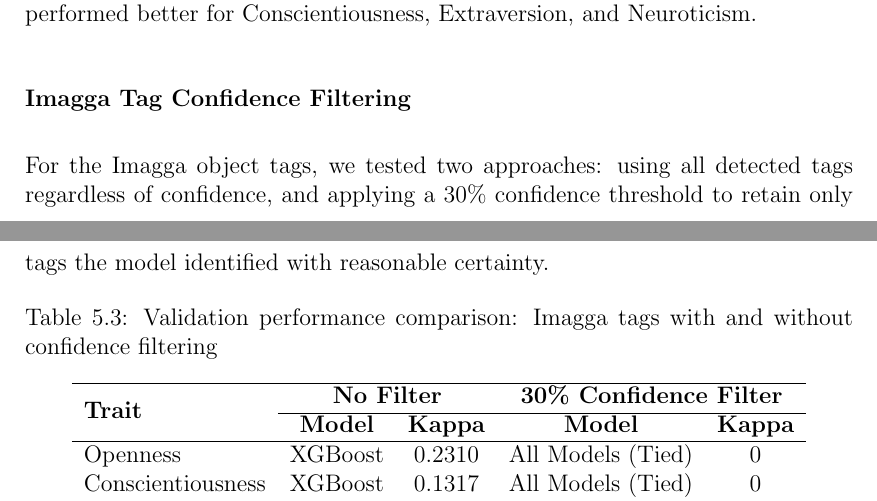
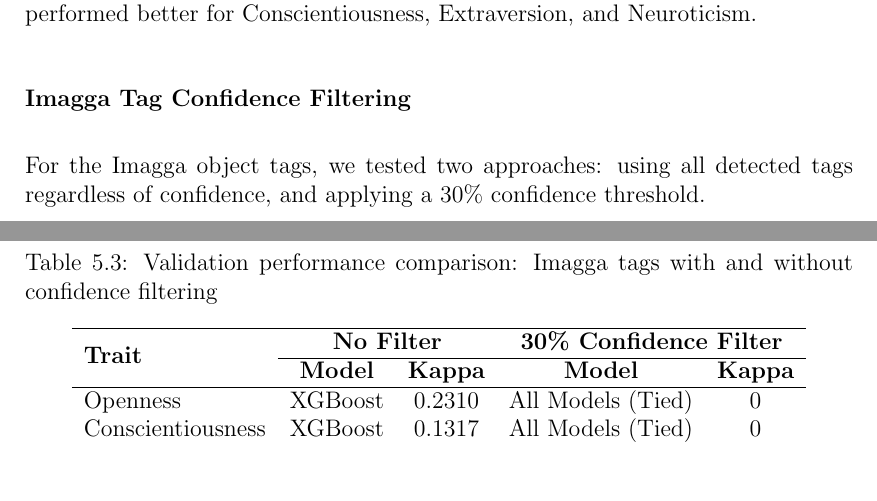
Before and after one commit to JoaquinRodriguezph/Multimodal-APR-Thesis-Doc, a LaTeX thesis (main.tex, which reads chapter_5.tex): two parts of pages 56 and 57 of 100, joined at a grey line, cut so that both start at the same text, the shorter picture padded with empty space. Compiled offline with pdfLaTeX.

Commit message:
Update chapter_5.tex

```diff
--- a/chapter_5.tex
+++ b/chapter_5.tex
@@ -56,7 +56,7 @@ The optimal aggregation method varied across traits. Posts Weighted Equally perf
 
 \subsubsection{Imagga Tag Confidence Filtering}
 
-For the Imagga object tags, we tested two approaches: using all detected tags regardless of confidence, and applying a 30\% confidence threshold to retain only tags the model identified with reasonable certainty.
+For the Imagga object tags, we tested two approaches: using all detected tags regardless of confidence, and applying a 30\% confidence threshold.
 
 \begin{table}[H]
 	\centering
```
